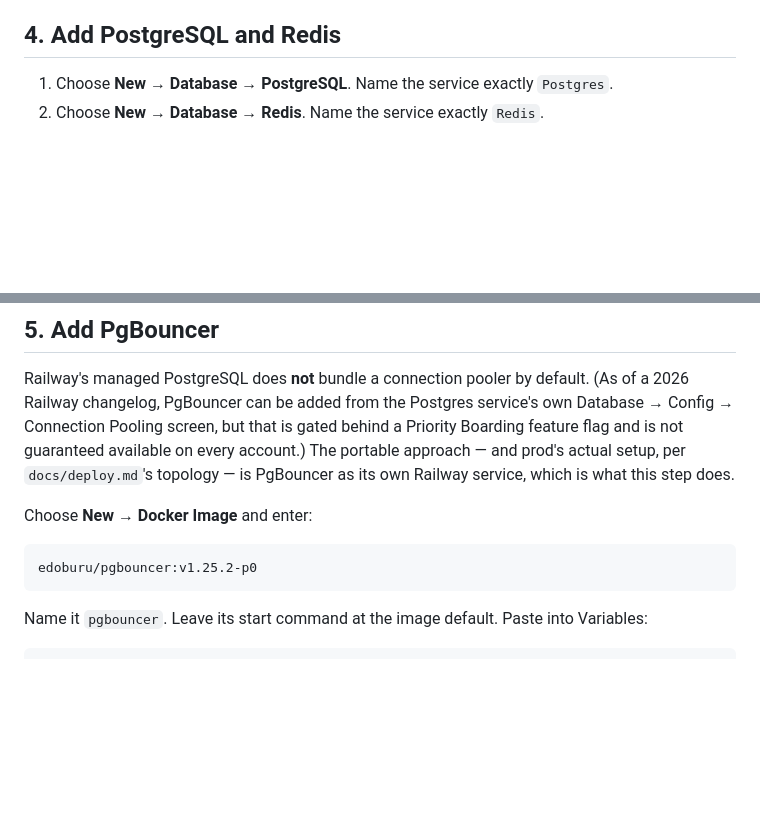
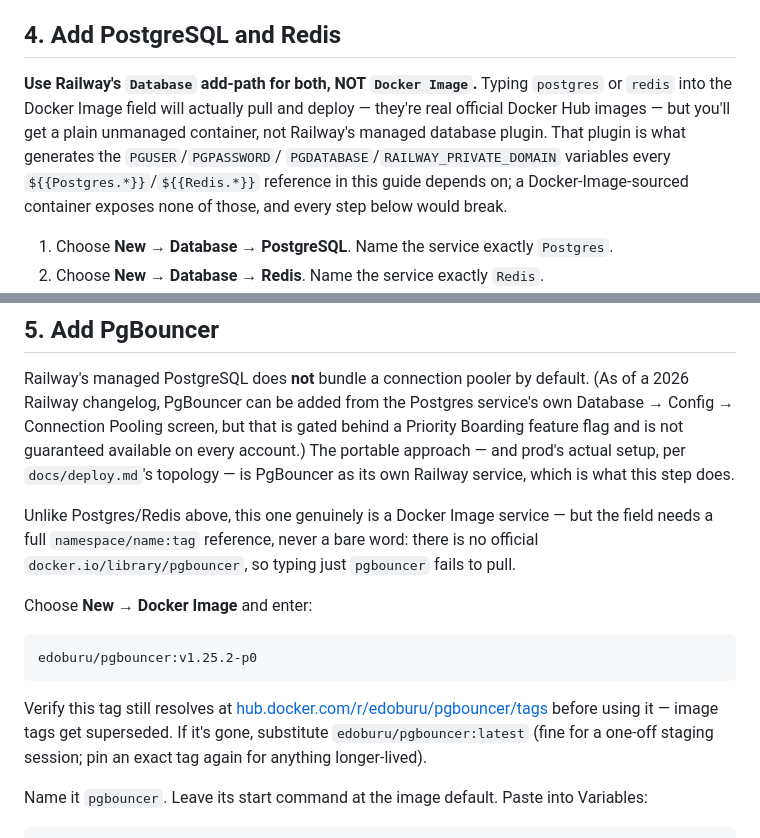
Before and after one commit to Metameg/SongForge, a Markdown page: docs/railway-staging-walkthrough.md, 2 parts joined by grey strips. Drawn GitHub-style; blank space fills up the shorter version.

Commit message:
docs: clarify Database vs Docker Image add-paths for Postgres/Redis/PgBouncer
Explicit warning that Postgres/Redis must use Railway's Database add-path, not
Docker Image -- postgres/redis ARE real official Docker Hub images, so typing
them into the Docker Image field deploys something, just not Railway's managed
plugin (no auto-generated PGUSER/PGPASSWORD/PGDATABASE/RAILWAY_PRIVATE_DOMAIN
vars, which every ${{Postgres.*}}/${{Redis.*}} reference in this doc needs).

For PgBouncer, noted that a bare "pgbouncer" has no official Docker Hub image
(no docker.io/library/pgbouncer) -- the field needs the full edoburu/pgbouncer
namespace+tag -- and flagged that the pinned v1.25.2-p0 tag's current existence
on Docker Hub wasn't independently confirmable at doc-writing time; added a
:latest fallback.

Co-Authored-By: Claude Sonnet 5 <noreply@anthropic.com>

````diff
--- a/docs/railway-staging-walkthrough.md
+++ b/docs/railway-staging-walkthrough.md
@@ -132,6 +132,14 @@ deprecated. [Railway configuration reference](https://docs.railway.com/config-as
 
 ## 4. Add PostgreSQL and Redis
 
+**Use Railway's `Database` add-path for both, NOT `Docker Image`.** Typing `postgres`
+or `redis` into the Docker Image field will actually pull and deploy — they're real
+official Docker Hub images — but you'll get a plain unmanaged container, not Railway's
+managed database plugin. That plugin is what generates the `PGUSER`/`PGPASSWORD`/
+`PGDATABASE`/`RAILWAY_PRIVATE_DOMAIN` variables every `${{Postgres.*}}`/`${{Redis.*}}`
+reference in this guide depends on; a Docker-Image-sourced container exposes none of
+those, and every step below would break.
+
 1. Choose **New → Database → PostgreSQL**. Name the service exactly `Postgres`.
 2. Choose **New → Database → Redis**. Name the service exactly `Redis`.
 3. Wait until both deploy successfully. Check their attached persistent storage.
@@ -160,11 +168,20 @@ Boarding feature flag and is not guaranteed available on every account.) The por
 approach — and prod's actual setup, per `docs/deploy.md`'s topology — is PgBouncer as its
 own Railway service, which is what this step does.
 
+Unlike Postgres/Redis above, this one genuinely is a Docker Image service — but the
+field needs a full `namespace/name:tag` reference, never a bare word: there is no
+official `docker.io/library/pgbouncer`, so typing just `pgbouncer` fails to pull.
+
 Choose **New → Docker Image** and enter:
 
 ```text
 edoburu/pgbouncer:v1.25.2-p0
 ```
+
+Verify this tag still resolves at [hub.docker.com/r/edoburu/pgbouncer/tags](https://hub.docker.com/r/edoburu/pgbouncer/tags)
+before using it — image tags get superseded. If it's gone, substitute
+`edoburu/pgbouncer:latest` (fine for a one-off staging session; pin an exact tag again
+for anything longer-lived).
 
 Name it `pgbouncer`. Leave its start command at the image default. Paste into Variables:
 
````
